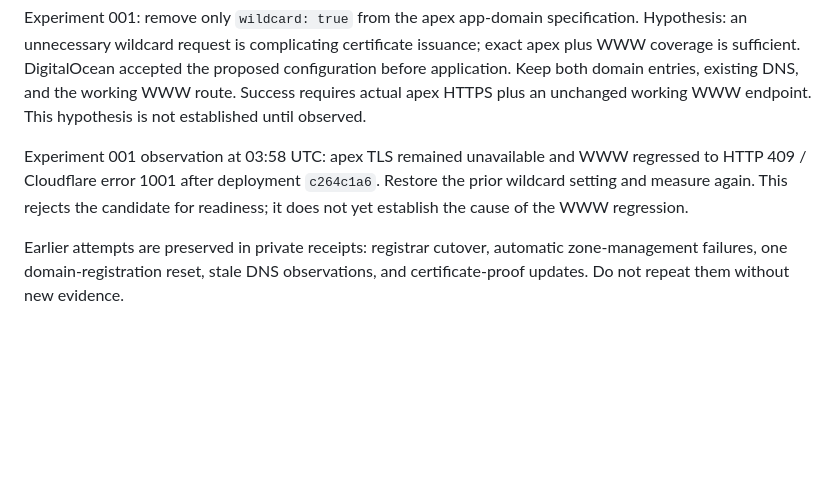
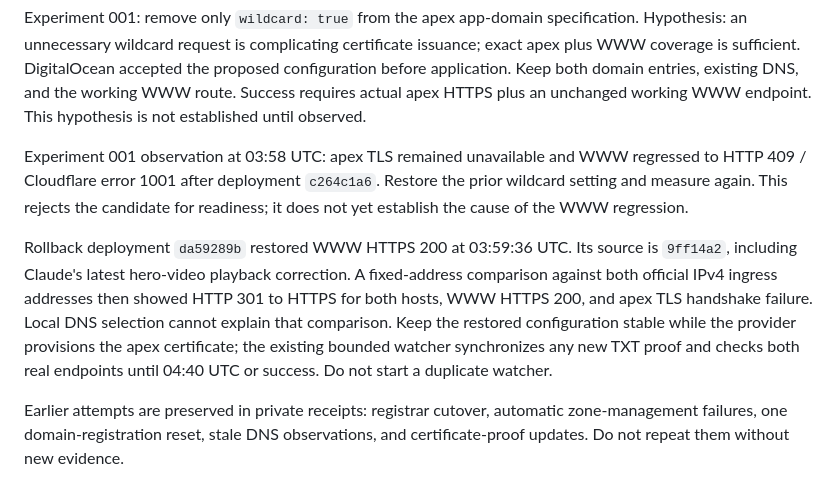
Before and after one commit to PoetLemar/sohocozy-website, a Markdown page: AUTORESEARCH.md, the part around the change. GitHub-like rendering; blank space fills up the shorter version.

Commit message:
Record rollback recovery and fixed-address domain diagnosis

```diff
--- a/AUTORESEARCH.md
+++ b/AUTORESEARCH.md
@@ -33,6 +33,8 @@ Experiment 001: remove only `wildcard: true` from the apex app-domain specificat
 
 Experiment 001 observation at 03:58 UTC: apex TLS remained unavailable and WWW regressed to HTTP 409 / Cloudflare error 1001 after deployment `c264c1a6`. Restore the prior wildcard setting and measure again. This rejects the candidate for readiness; it does not yet establish the cause of the WWW regression.
 
+Rollback deployment `da59289b` restored WWW HTTPS 200 at 03:59:36 UTC. Its source is `9ff14a2`, including Claude's latest hero-video playback correction. A fixed-address comparison against both official IPv4 ingress addresses then showed HTTP 301 to HTTPS for both hosts, WWW HTTPS 200, and apex TLS handshake failure. Local DNS selection cannot explain that comparison. Keep the restored configuration stable while the provider provisions the apex certificate; the existing bounded watcher synchronizes any new TXT proof and checks both real endpoints until 04:40 UTC or success. Do not start a duplicate watcher.
+
 Earlier attempts are preserved in private receipts: registrar cutover, automatic zone-management failures, one domain-registration reset, stale DNS observations, and certificate-proof updates. Do not repeat them without new evidence.
 
 ## Research basis, checked September 8, 2026
```
